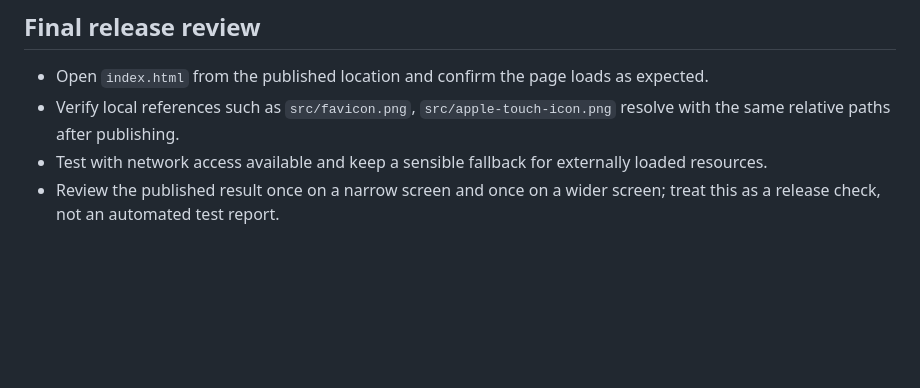
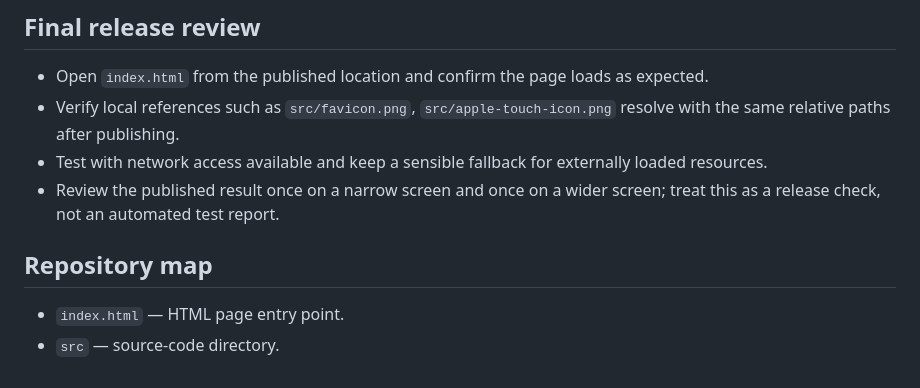
Before and after one commit to ayush143-maker/Aurix_Launch, a Markdown page: README.md, the part around the change. Rendered like a GitHub page; blank space fills up the shorter version.

Commit message:
docs(readme): documentation pass 21

```diff
--- a/README.md
+++ b/README.md
@@ -69,3 +69,8 @@ No review results are recorded here; complete the checklists in a browser after
 - Verify local references such as `src/favicon.png`, `src/apple-touch-icon.png` resolve with the same relative paths after publishing.
 - Test with network access available and keep a sensible fallback for externally loaded resources.
 - Review the published result once on a narrow screen and once on a wider screen; treat this as a release check, not an automated test report.
+
+## Repository map
+
+- `index.html` — HTML page entry point.
+- `src` — source-code directory.
```
